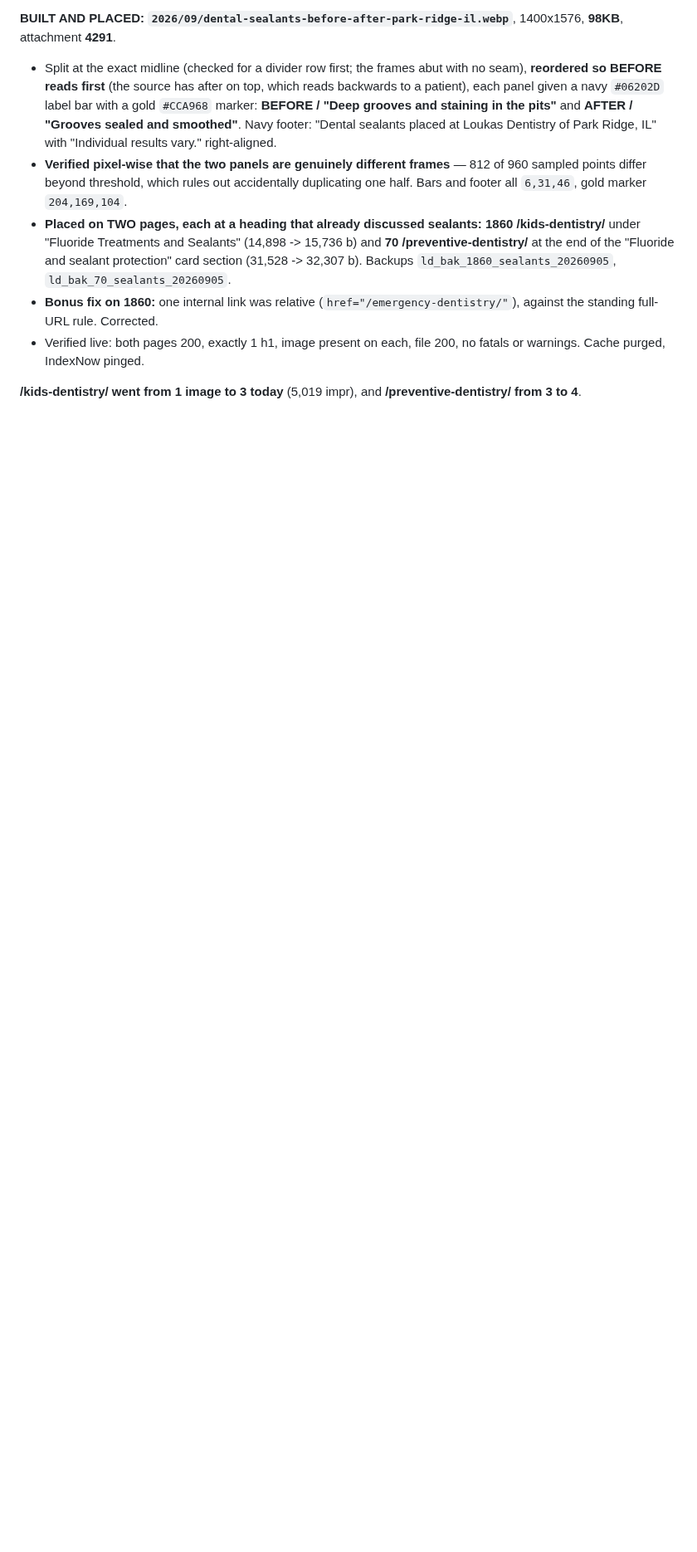
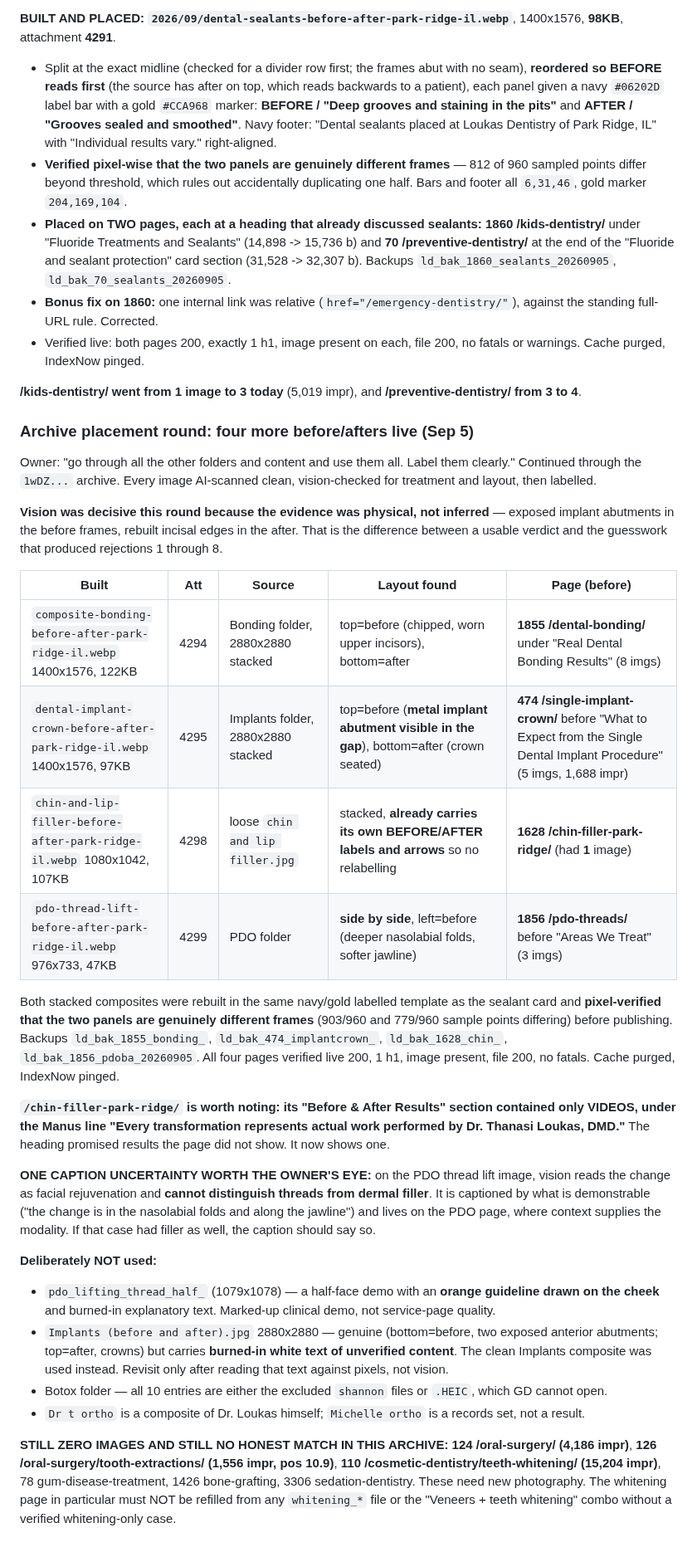
Before and after one commit to thanasiloukas-svg/DRLoukas, a Markdown page: CLAUDE.md, the part around the change. Shown at 83% size. Drawn GitHub-style; blank space fills up the shorter version.

Commit message:
Place four more verified before and afters from the archive
- Composite bonding, implant crown, chin and lip filler, PDO thread lift
- Rebuild the stacked composites in the labelled brand template and verify
  panel difference pixel-wise before publishing
- Record what was deliberately not used and why
- Record the pages that still have zero images and no honest match

Co-Authored-By: Claude Opus 5 <noreply@anthropic.com>
Claude-Session: https://claude.ai/code/session_01B2ASpL494CmCuqR2M623Hr

```diff
--- a/CLAUDE.md
+++ b/CLAUDE.md
@@ -767,3 +767,29 @@ Owner answered the blocking question directly, with the clinical read: **top fra
 - Verified live: both pages 200, exactly 1 h1, image present on each, file 200, no fatals or warnings. Cache purged, IndexNow pinged.
 
 **/kids-dentistry/ went from 1 image to 3 today** (5,019 impr), and **/preventive-dentistry/ from 3 to 4**.
+
+### Archive placement round: four more before/afters live (Sep 5)
+Owner: "go through all the other folders and content and use them all. Label them clearly." Continued through the `1wDZ...` archive. Every image AI-scanned clean, vision-checked for treatment and layout, then labelled.
+
+**Vision was decisive this round because the evidence was physical, not inferred** — exposed implant abutments in the before frames, rebuilt incisal edges in the after. That is the difference between a usable verdict and the guesswork that produced rejections 1 through 8.
+
+| Built | Att | Source | Layout found | Page (before) |
+|---|---|---|---|---|
+| `composite-bonding-before-after-park-ridge-il.webp` 1400x1576, 122KB | 4294 | Bonding folder, 2880x2880 stacked | top=before (chipped, worn upper incisors), bottom=after | **1855 /dental-bonding/** under "Real Dental Bonding Results" (8 imgs) |
+| `dental-implant-crown-before-after-park-ridge-il.webp` 1400x1576, 97KB | 4295 | Implants folder, 2880x2880 stacked | top=before (**metal implant abutment visible in the gap**), bottom=after (crown seated) | **474 /single-implant-crown/** before "What to Expect from the Single Dental Implant Procedure" (5 imgs, 1,688 impr) |
+| `chin-and-lip-filler-before-after-park-ridge-il.webp` 1080x1042, 107KB | 4298 | loose `chin and lip filler.jpg` | stacked, **already carries its own BEFORE/AFTER labels and arrows** so no relabelling | **1628 /chin-filler-park-ridge/** (had **1** image) |
+| `pdo-thread-lift-before-after-park-ridge-il.webp` 976x733, 47KB | 4299 | PDO folder | **side by side**, left=before (deeper nasolabial folds, softer jawline) | **1856 /pdo-threads/** before "Areas We Treat" (3 imgs) |
+
+Both stacked composites were rebuilt in the same navy/gold labelled template as the sealant card and **pixel-verified that the two panels are genuinely different frames** (903/960 and 779/960 sample points differing) before publishing. Backups `ld_bak_1855_bonding_`, `ld_bak_474_implantcrown_`, `ld_bak_1628_chin_`, `ld_bak_1856_pdoba_20260905`. All four pages verified live 200, 1 h1, image present, file 200, no fatals. Cache purged, IndexNow pinged.
+
+**`/chin-filler-park-ridge/` is worth noting: its "Before & After Results" section contained only VIDEOS, under the Manus line "Every transformation represents actual work performed by Dr. Thanasi Loukas, DMD."** The heading promised results the page did not show. It now shows one.
+
+**ONE CAPTION UNCERTAINTY WORTH THE OWNER'S EYE:** on the PDO thread lift image, vision reads the change as facial rejuvenation and **cannot distinguish threads from dermal filler**. It is captioned by what is demonstrable ("the change is in the nasolabial folds and along the jawline") and lives on the PDO page, where context supplies the modality. If that case had filler as well, the caption should say so.
+
+**Deliberately NOT used:**
+- `pdo_lifting_thread_half_` (1079x1078) — a half-face demo with an **orange guideline drawn on the cheek** and burned-in explanatory text. Marked-up clinical demo, not service-page quality.
+- `Implants (before and after).jpg` 2880x2880 — genuine (bottom=before, two exposed anterior abutments; top=after, crowns) but carries **burned-in white text of unverified content**. The clean Implants composite was used instead. Revisit only after reading that text against pixels, not vision.
+- Botox folder — all 10 entries are either the excluded `shannon` files or `.HEIC`, which GD cannot open.
+- `Dr t ortho` is a composite of Dr. Loukas himself; `Michelle ortho` is a records set, not a result.
+
+**STILL ZERO IMAGES AND STILL NO HONEST MATCH IN THIS ARCHIVE:** **124 /oral-surgery/ (4,186 impr)**, **126 /oral-surgery/tooth-extractions/ (1,556 impr, pos 10.9)**, **110 /cosmetic-dentistry/teeth-whitening/ (15,204 impr)**, 78 gum-disease-treatment, 1426 bone-grafting, 3306 sedation-dentistry. These need new photography. The whitening page in particular must NOT be refilled from any `whitening_*` file or the "Veneers + teeth whitening" combo without a verified whitening-only case.
```
